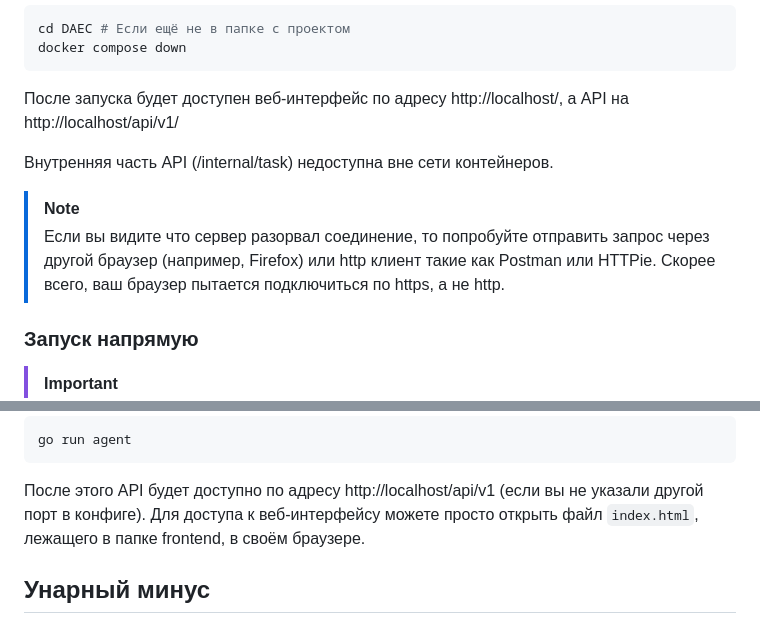
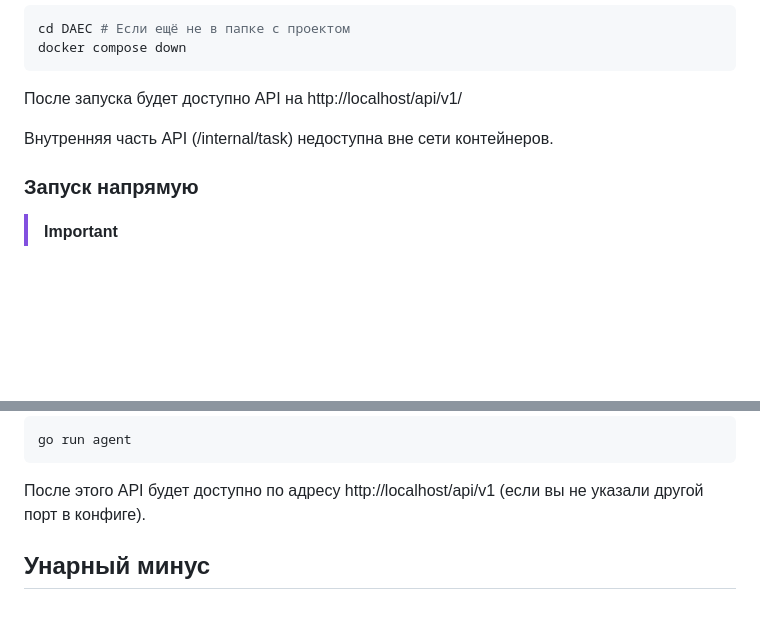
Before and after one commit to wavy-cat/DAEC, a Markdown page: README.md, 2 parts joined by grey strips. Rendered like a GitHub page; blank space fills up the shorter version.

Commit message:
┬─┬ノ( º _ ºノ)

````diff
--- a/README.md
+++ b/README.md
@@ -60,14 +60,9 @@ cd DAEC # Если ещё не в папке с проектом
 docker compose down
 ```
 
-После запуска будет доступен веб-интерфейс по адресу http://localhost/, а API на http://localhost/api/v1/
+После запуска будет доступно API на http://localhost/api/v1/
 
 Внутренняя часть API (/internal/task) недоступна вне сети контейнеров.
-
-> [!NOTE]
-> Если вы видите что сервер разорвал соединение, то попробуйте отправить запрос через другой браузер (например, Firefox)
-> или http клиент такие как Postman или HTTPie.
-> Скорее всего, ваш браузер пытается подключиться по https, а не http.
 
 ### Запуск напрямую
 
@@ -164,7 +159,6 @@ go run agent
 ```
 
 После этого API будет доступно по адресу http://localhost/api/v1 (если вы не указали другой порт в конфиге).
-Для доступа к веб-интерфейсу можете просто открыть файл `index.html`, лежащего в папке frontend, в своём браузере.
 
 ## Унарный минус
 
````
